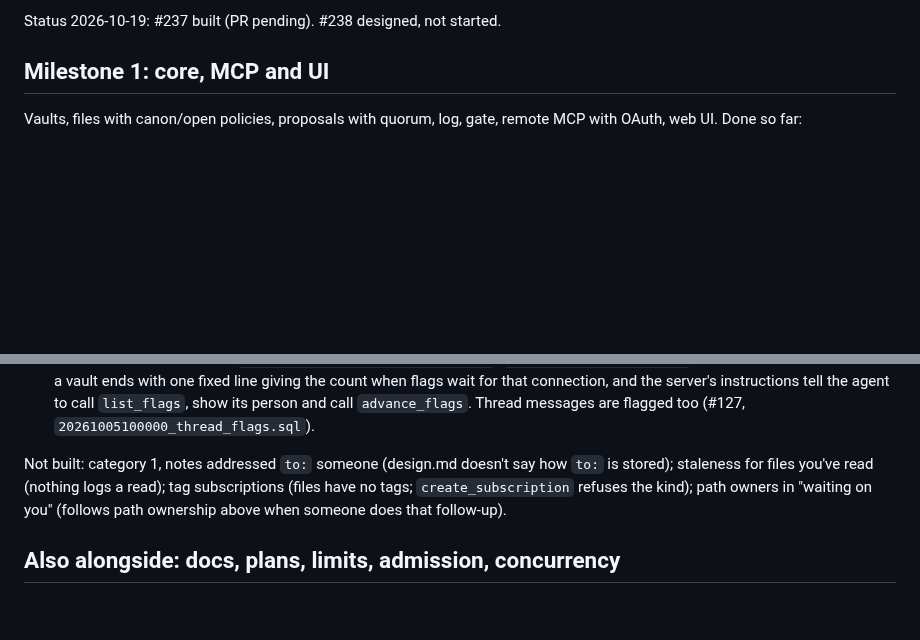
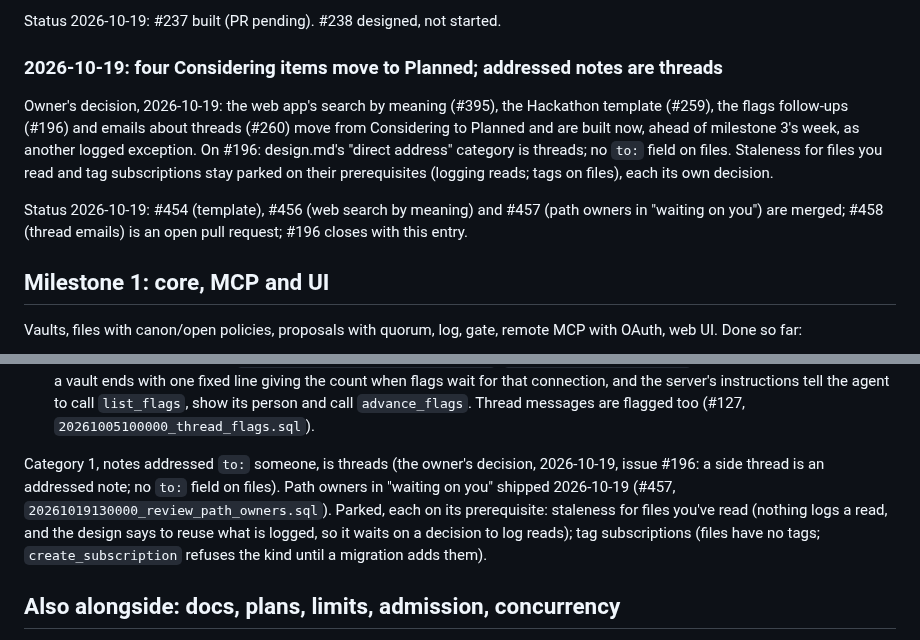
Before and after one commit to andersthemagi/reliquary, a Markdown page: docs/progress.md, 2 parts joined by grey strips. Drawn GitHub-style; blank space fills up the shorter version.

Commit message:
docs(design): addressed notes are threads; the flags follow-ups are settled (#459)
Addressed notes are threads (no to: field on files); path owners in waiting on you shipped in #457; staleness for read files and tag subscriptions stay parked on their prerequisites. Closes #196

Co-Authored-By: Claude Fable 5.1 <noreply@anthropic.com>

```diff
--- a/docs/progress.md
+++ b/docs/progress.md
@@ -139,6 +139,20 @@ and invite columns (#240) follow it. The IPv6 check left on #221 is
 waived.
 
 Status 2026-10-19: #237 built (PR pending). #238 designed, not started.
+
+### 2026-10-19: four Considering items move to Planned; addressed notes are threads
+
+Owner's decision, 2026-10-19: the web app's search by meaning (#395), the
+Hackathon template (#259), the flags follow-ups (#196) and emails about
+threads (#260) move from Considering to Planned and are built now, ahead
+of milestone 3's week, as another logged exception. On #196: design.md's
+"direct address" category is threads; no `to:` field on files. Staleness
+for files you read and tag subscriptions stay parked on their
+prerequisites (logging reads; tags on files), each its own decision.
+
+Status 2026-10-19: #454 (template), #456 (web search by meaning) and #457
+(path owners in "waiting on you") are merged; #458 (thread emails) is an
+open pull request; #196 closes with this entry.
 
 ## Milestone 1: core, MCP and UI
 
@@ -463,11 +477,14 @@ and isn't part of its exit either. Done so far:
   person and call `advance_flags`. Thread messages are flagged too (#127,
   `20261005100000_thread_flags.sql`).
 
-Not built: category 1, notes addressed `to:` someone (design.md doesn't say
-how `to:` is stored); staleness for files you've read (nothing logs a read);
-tag subscriptions (files have no tags; `create_subscription` refuses the
-kind); path owners in "waiting on you" (follows path ownership above when
-someone does that follow-up).
+Category 1, notes addressed `to:` someone, is threads (the owner's decision,
+2026-10-19, issue #196: a side thread is an addressed note; no `to:` field
+on files). Path owners in "waiting on you" shipped 2026-10-19 (#457,
+`20261019130000_review_path_owners.sql`). Parked, each on its prerequisite:
+staleness for files you've read (nothing logs a read, and the design says
+to reuse what is logged, so it waits on a decision to log reads); tag
+subscriptions (files have no tags; `create_subscription` refuses the kind
+until a migration adds them).
 
 ## Also alongside: docs, plans, limits, admission, concurrency
 
```
Also changed, not shown: docs/design.md (+13 -2 lines).
